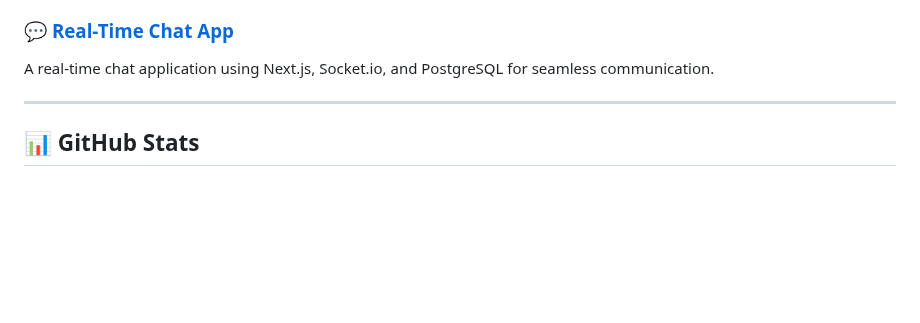
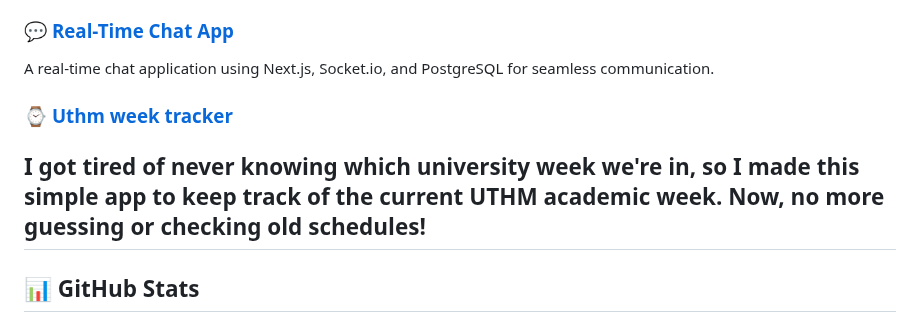
Before and after one commit to Abdallemo/Abdallemo, a Markdown page: README.md, the part around the change. GitHub-like rendering; blank space fills up the shorter version.

```diff
--- a/README.md
+++ b/README.md
@@ -67,7 +67,8 @@ LearnHub is a collaborative tutorial-sharing platform where users can sign up, l
 
 ### 💬 [Real-Time Chat App](https://github.com/Abdallemo/real-time-Chat_nextjs_socketio)
 A real-time chat application using Next.js, Socket.io, and PostgreSQL for seamless communication.
-
+### ⌚ [Uthm week tracker](https://github.com/Abdallemo/uthm_which-week)
+I got tired of never knowing which university week we're in, so I made this simple app to keep track of the current UTHM academic week. Now, no more guessing or checking old schedules!
 ---
 
 ## 📊 GitHub Stats
```
